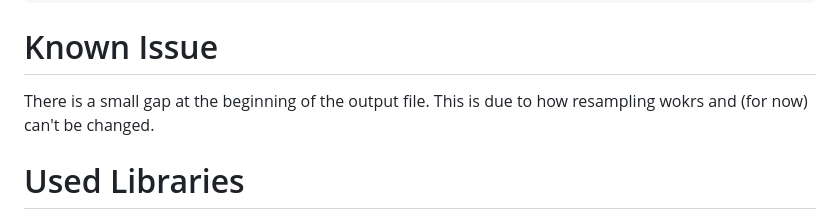
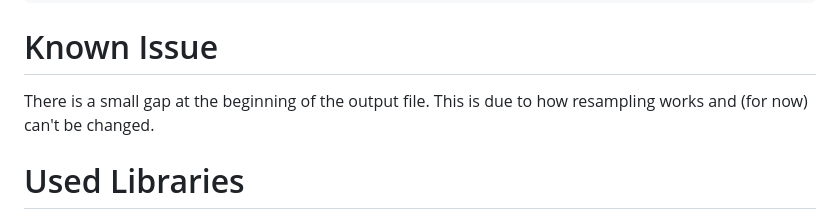
Before and after one commit to YYUUGGOO/repitch, a Markdown page: readme.md, the part around the change. Rendered like a GitHub page.

````diff
--- a/readme.md
+++ b/readme.md
@@ -44,7 +44,7 @@ AiR - R2R - MOIRA - TRAZOR and all other groups providing the
 Scene with quality releases.
 ```
 # Known Issue
-There is a small gap at the beginning of the output file. This is due to how resampling wokrs and (for now) can't be changed.
+There is a small gap at the beginning of the output file. This is due to how resampling works and (for now) can't be changed.
 # Used Libraries
 [Darkmode.js](https://github.com/sandoche/Darkmode.js)
 
````
